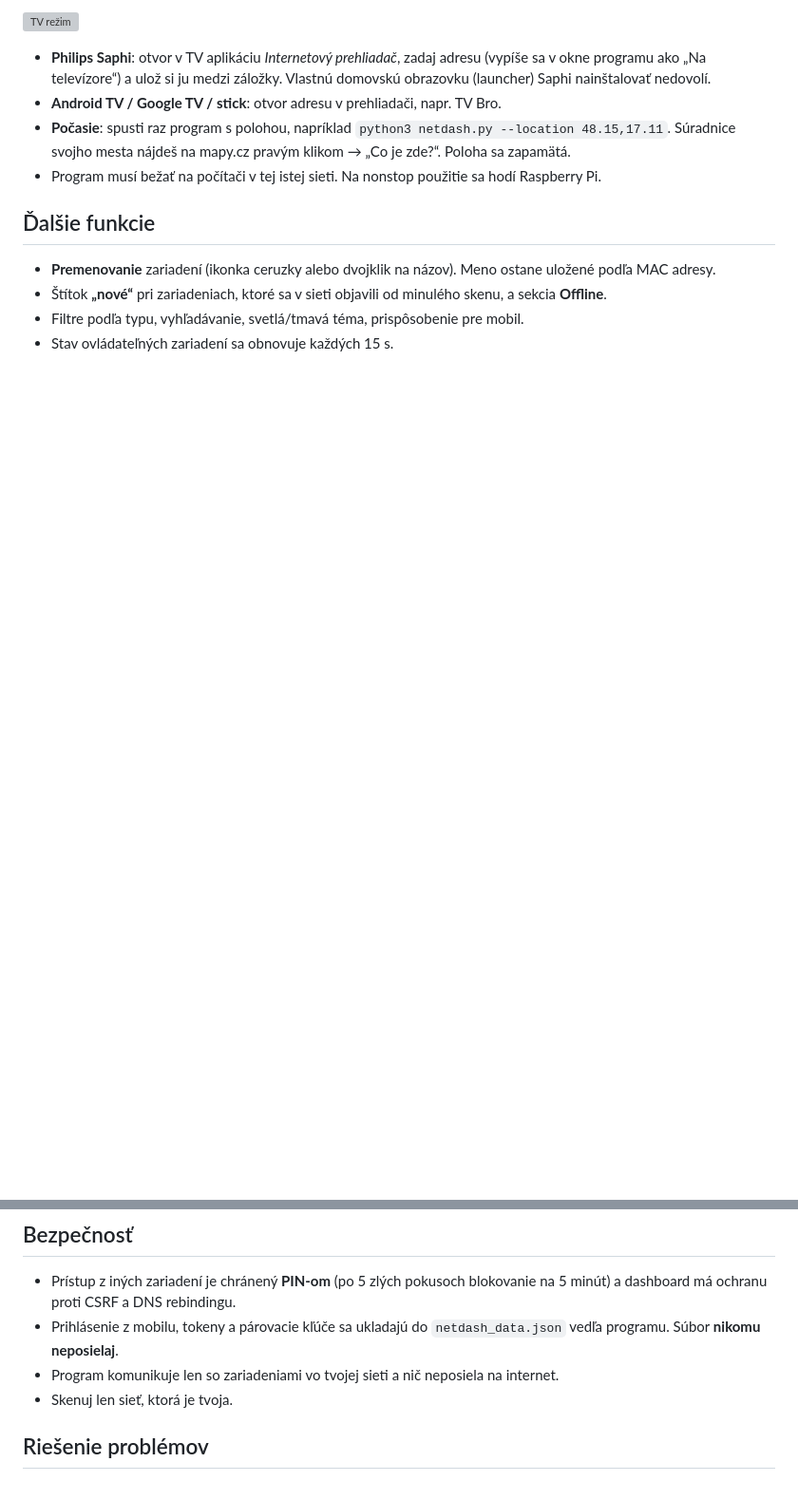
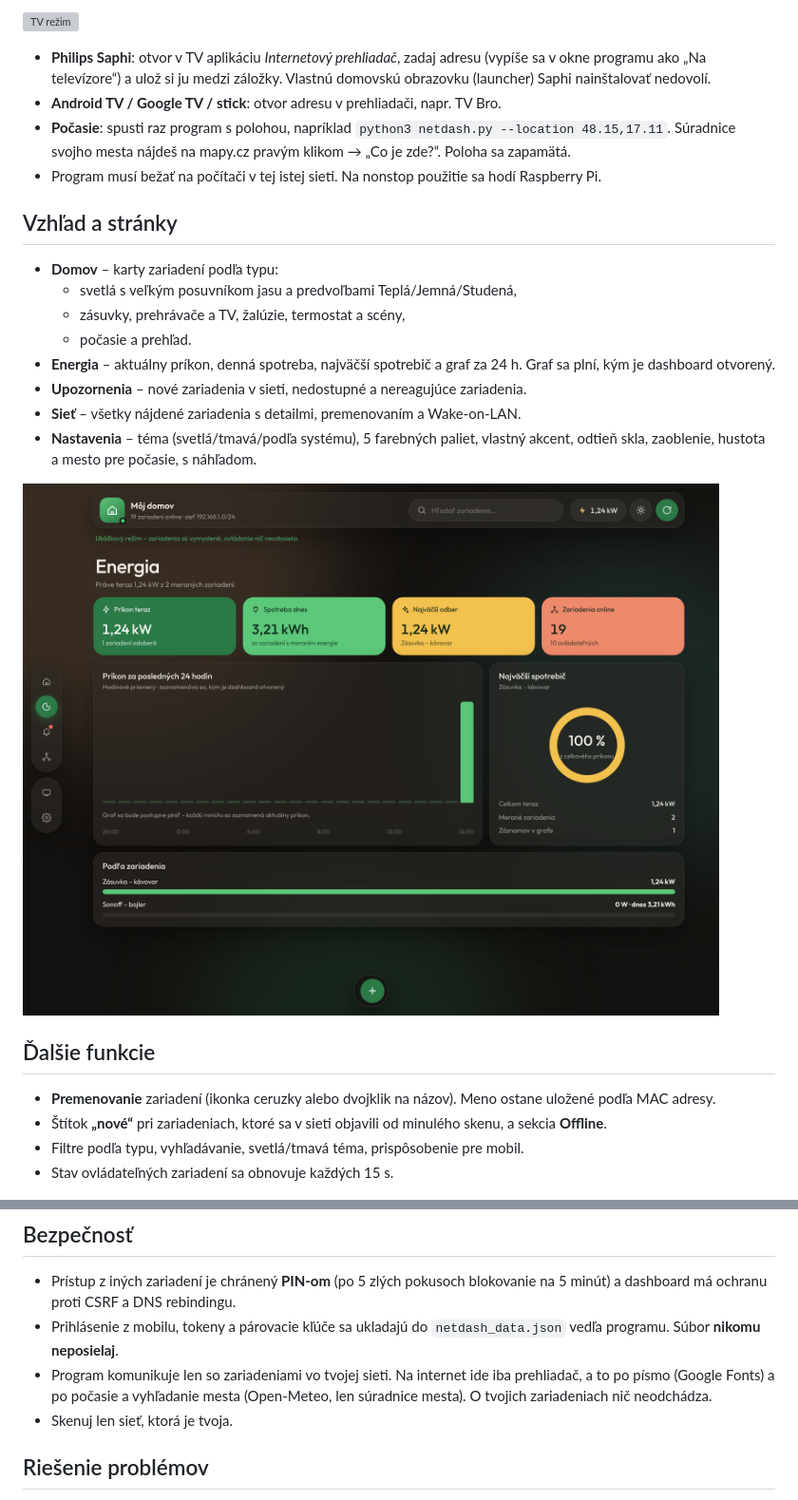
Before and after one commit to JanKarajos/Dashboard, a Markdown page: README.md, 2 parts joined by grey strips. Shown at 95% size. Drawn GitHub-style; pictures changed too: docs/energia.png (added); blank space fills up the shorter version; grey boxes are pictures that could not be loaded.

```diff
--- a/README.md
+++ b/README.md
@@ -74,6 +74,19 @@ Na adrese **`http://<IP počítača>:8765/tv`** je celoobrazovkové prostredie p
 - **Počasie**: spusti raz program s polohou, napríklad `python3 netdash.py --location 48.15,17.11`. Súradnice svojho mesta nájdeš na mapy.cz pravým klikom → „Co je zde?“. Poloha sa zapamätá.
 - Program musí bežať na počítači v tej istej sieti. Na nonstop použitie sa hodí Raspberry Pi.
 
+## Vzhľad a stránky
+
+- **Domov** – karty zariadení podľa typu:
+  - svetlá s veľkým posuvníkom jasu a predvoľbami Teplá/Jemná/Studená,
+  - zásuvky, prehrávače a TV, žalúzie, termostat a scény,
+  - počasie a prehľad.
+- **Energia** – aktuálny príkon, denná spotreba, najväčší spotrebič a graf za 24 h. Graf sa plní, kým je dashboard otvorený.
+- **Upozornenia** – nové zariadenia v sieti, nedostupné a nereagujúce zariadenia.
+- **Sieť** – všetky nájdené zariadenia s detailmi, premenovaním a Wake-on-LAN.
+- **Nastavenia** – téma (svetlá/tmavá/podľa systému), 5 farebných paliet, vlastný akcent, odtieň skla, zaoblenie, hustota a mesto pre počasie, s náhľadom.
+
+![Energia](docs/energia.png)
+
 ## Ďalšie funkcie
 
 - **Premenovanie** zariadení (ikonka ceruzky alebo dvojklik na názov). Meno ostane uložené podľa MAC adresy.
@@ -85,7 +98,7 @@ Na adrese **`http://<IP počítača>:8765/tv`** je celoobrazovkové prostredie p
 
 - Prístup z iných zariadení je chránený **PIN-om** (po 5 zlých pokusoch blokovanie na 5 minút) a dashboard má ochranu proti CSRF a DNS rebindingu.
 - Prihlásenie z mobilu, tokeny a párovacie kľúče sa ukladajú do `netdash_data.json` vedľa programu. Súbor **nikomu neposielaj**.
-- Program komunikuje len so zariadeniami vo tvojej sieti a nič neposiela na internet.
+- Program komunikuje len so zariadeniami vo tvojej sieti. Na internet ide iba prehliadač, a to po písmo (Google Fonts) a po počasie a vyhľadanie mesta (Open-Meteo, len súradnice mesta). O tvojich zariadeniach nič neodchádza.
 - Skenuj len sieť, ktorá je tvoja.
 
 ## Riešenie problémov
```
Also changed, not shown: 5 other files.
